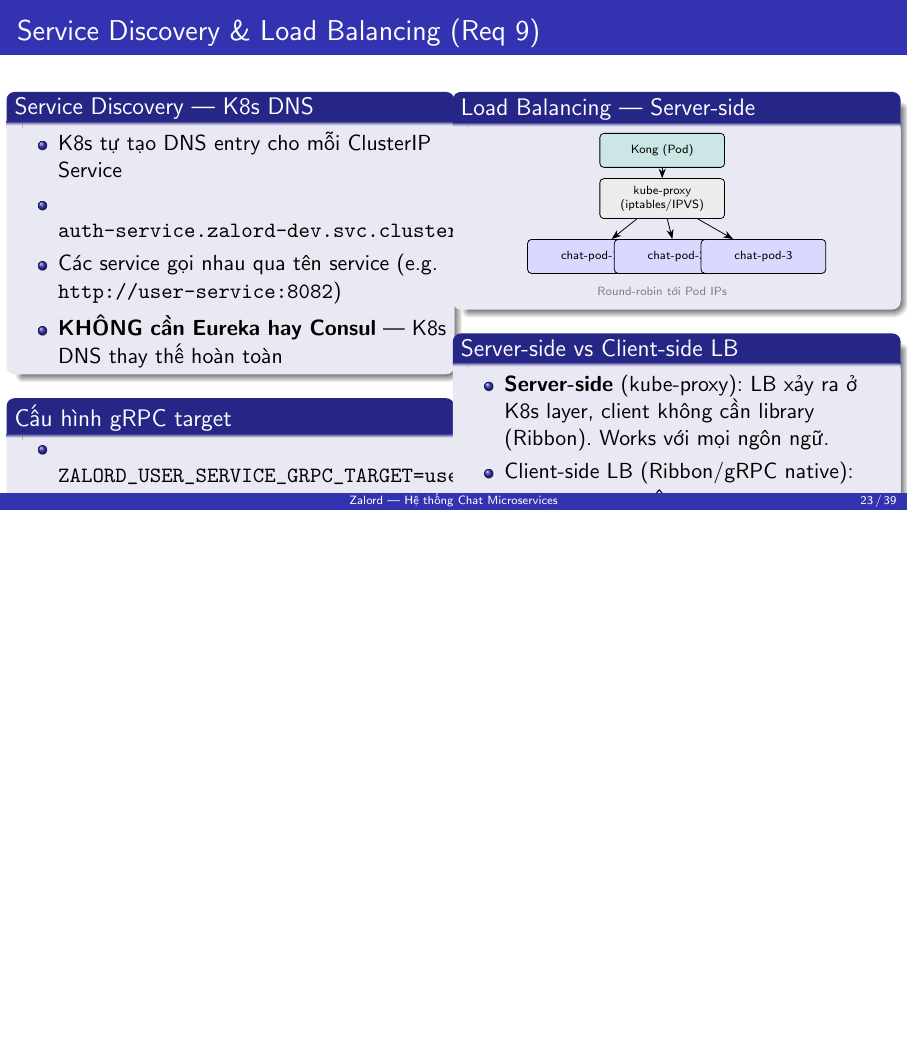
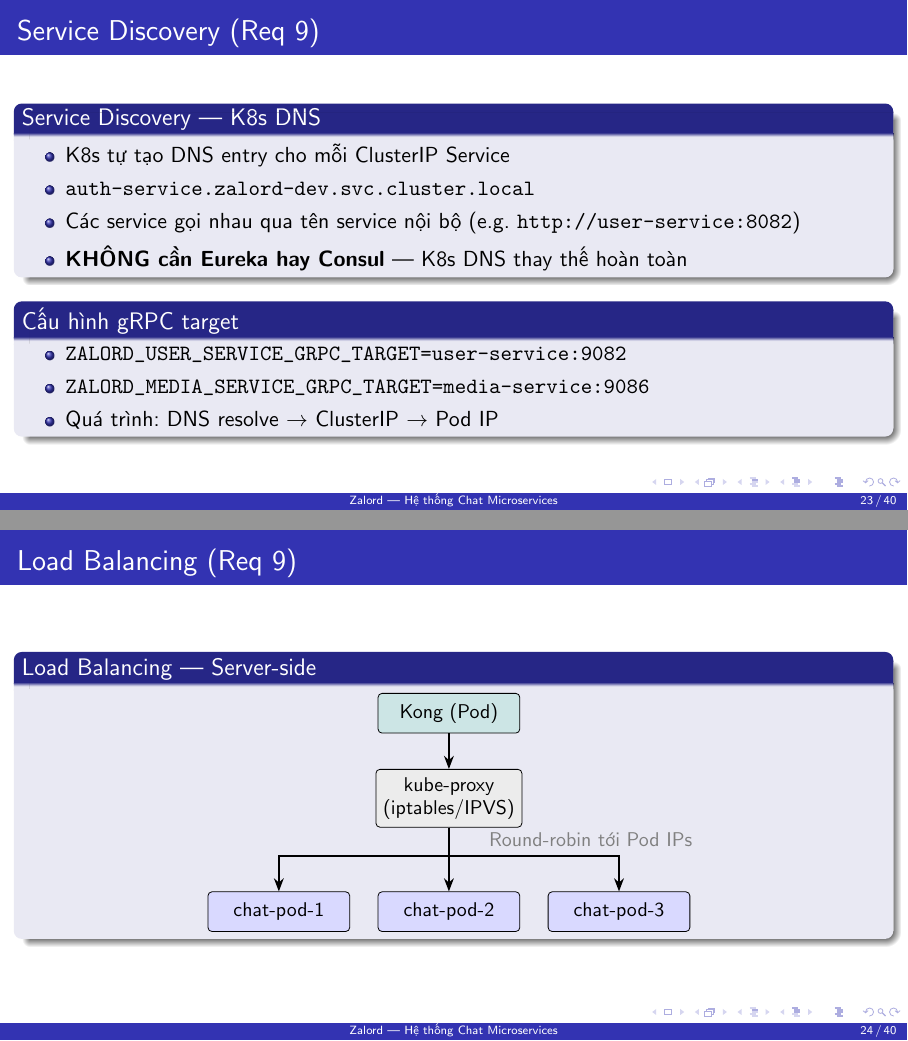
Before and after one commit to thinh0704hcm/zalord, LaTeX slides (slides.tex): page 23 of 39 before the commit and pages 23 and 24 of 40 after it, the two joined at a grey line, the shorter picture padded with empty space. Compiled offline with pdfLaTeX.

Commit message:
docs: refine req 9 page 1 and 2

```diff
--- a/slides.tex
+++ b/slides.tex
@@ -710,56 +710,50 @@ CMD ["./server"]
 \end{columns}
 \end{frame}
 
-\begin{frame}{Service Discovery \& Load Balancing (Req 9)}
-\begin{columns}[T]
-\column{0.5\textwidth}
+\begin{frame}{Service Discovery (Req 9)}
 \begin{block}{Service Discovery --- K8s DNS}
 \begin{itemize}
   \item K8s tự tạo DNS entry cho mỗi ClusterIP Service
   \item \texttt{auth-service.zalord-dev.svc.cluster.local}
-  \item Các service gọi nhau qua tên service (e.g. \texttt{http://user-service:8082})
+  \item Các service gọi nhau qua tên service nội bộ (e.g. \texttt{http://user-service:8082})
   \item \textbf{KHÔNG cần Eureka hay Consul} --- K8s DNS thay thế hoàn toàn
 \end{itemize}
 \end{block}
+
 \begin{block}{Cấu hình gRPC target}
 \begin{itemize}
   \item \texttt{ZALORD\_USER\_SERVICE\_GRPC\_TARGET=user-service:9082}
   \item \texttt{ZALORD\_MEDIA\_SERVICE\_GRPC\_TARGET=media-service:9086}
-  \item DNS resolve $\rightarrow$ ClusterIP $\rightarrow$ Pod IP
+  \item Quá trình: DNS resolve $\rightarrow$ ClusterIP $\rightarrow$ Pod IP
 \end{itemize}
 \end{block}
+\end{frame}
 
-\column{0.5\textwidth}
+\begin{frame}{Load Balancing (Req 9)}
 \begin{block}{Load Balancing --- Server-side}
 \begin{center}
 \begin{tikzpicture}[
-  box/.style={rectangle, draw, rounded corners=2pt, font=\tiny,
-              align=center, minimum width=2.2cm, minimum height=0.6cm},
-  arr/.style={->, >=Stealth, thin},
-  scale=0.85
+  box/.style={rectangle, draw, rounded corners=2pt, font=\small,
+              align=center, minimum width=2.5cm, minimum height=0.7cm},
+  arr/.style={->, >=Stealth, thick},
+  scale=1.0
 ]
 \node[box, fill=teal!20] (kong) at (0, 3) {Kong (Pod)};
-\node[box, fill=gray!15] (kube) at (0, 2) {kube-proxy\\(iptables/IPVS)};
-\node[box, fill=blue!15] (p1)   at (-1.5, 0.8) {chat-pod-1};
-\node[box, fill=blue!15] (p2)   at (0.3,  0.8) {chat-pod-2};
-\node[box, fill=blue!15] (p3)   at (2.1,  0.8) {chat-pod-3};
+\node[box, fill=gray!15] (kube) at (0, 1.5) {kube-proxy\\(iptables/IPVS)};
+\node[box, fill=blue!15] (p1)   at (-3, -0.5) {chat-pod-1};
+\node[box, fill=blue!15] (p2)   at (0,  -0.5) {chat-pod-2};
+\node[box, fill=blue!15] (p3)   at (3,  -0.5) {chat-pod-3};
 
 \draw[arr] (kong) -- (kube);
-\draw[arr] (kube) -- (p1);
-\draw[arr] (kube) -- (p2);
-\draw[arr] (kube) -- (p3);
+\draw[arr] (kube.south) -- +(0,-0.5) -| (p1.north);
+\draw[arr] (kube.south) -- (p2.north);
+\draw[arr] (kube.south) -- +(0,-0.5) -| (p3.north);
 
-\node[font=\tiny, gray] at (0, 0.1) {Round-robin tới Pod IPs};
+\node[font=\small, gray] at (2.5, 0.8) {Round-robin tới Pod IPs};
 \end{tikzpicture}
 \end{center}
 \end{block}
-\begin{block}{Server-side vs Client-side LB}
-\begin{itemize}
-  \item \textbf{Server-side} (kube-proxy): LB xảy ra ở K8s layer, client không cần library (Ribbon). Works với mọi ngôn ngữ.
-  \item Client-side LB (Ribbon/gRPC native): phù hợp khi KHÔNG có K8s
-\end{itemize}
-\end{block}
-\end{columns}
+
 \end{frame}
 
 % ============================================================
```
Also changed, not shown: slides.pdf.
